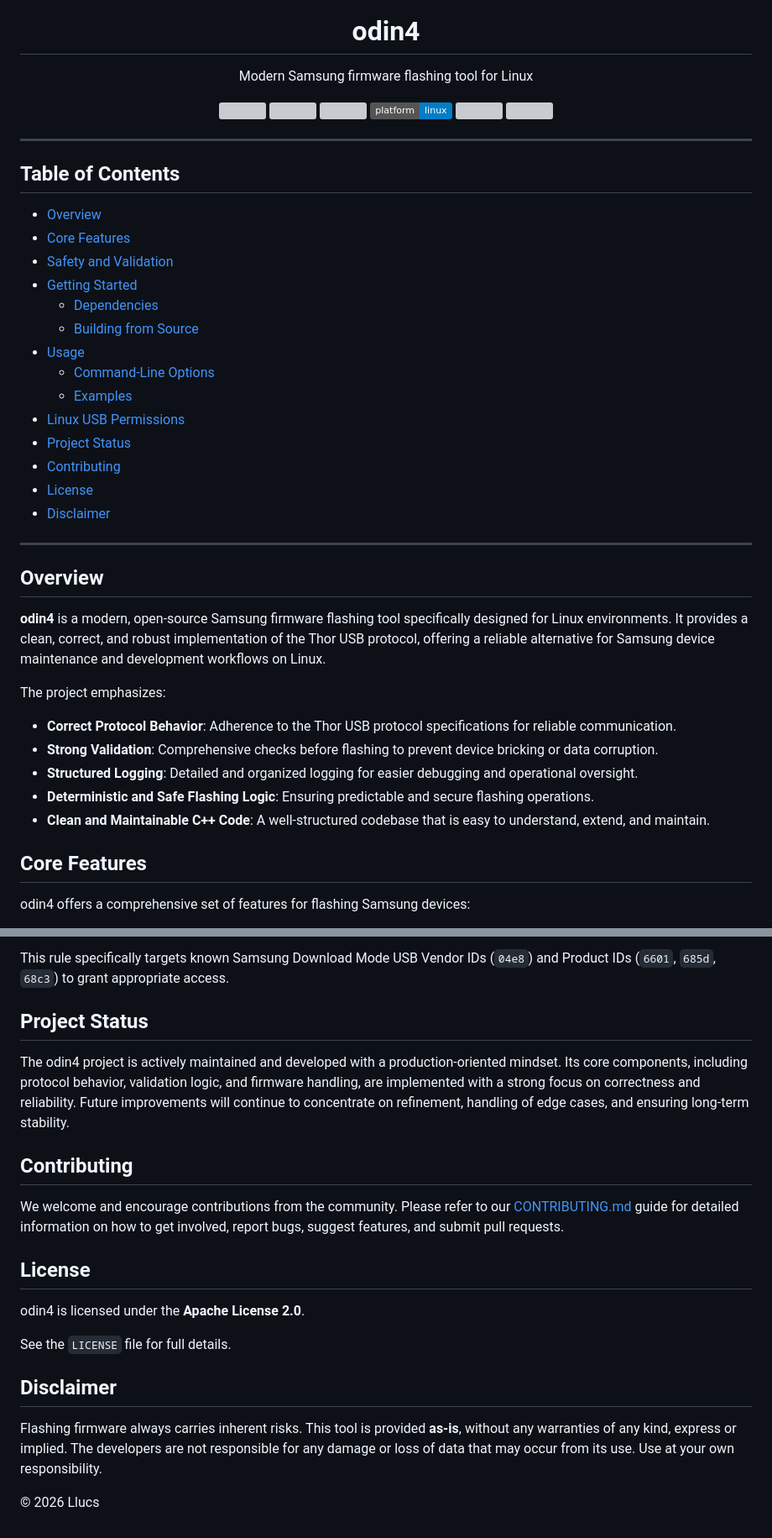
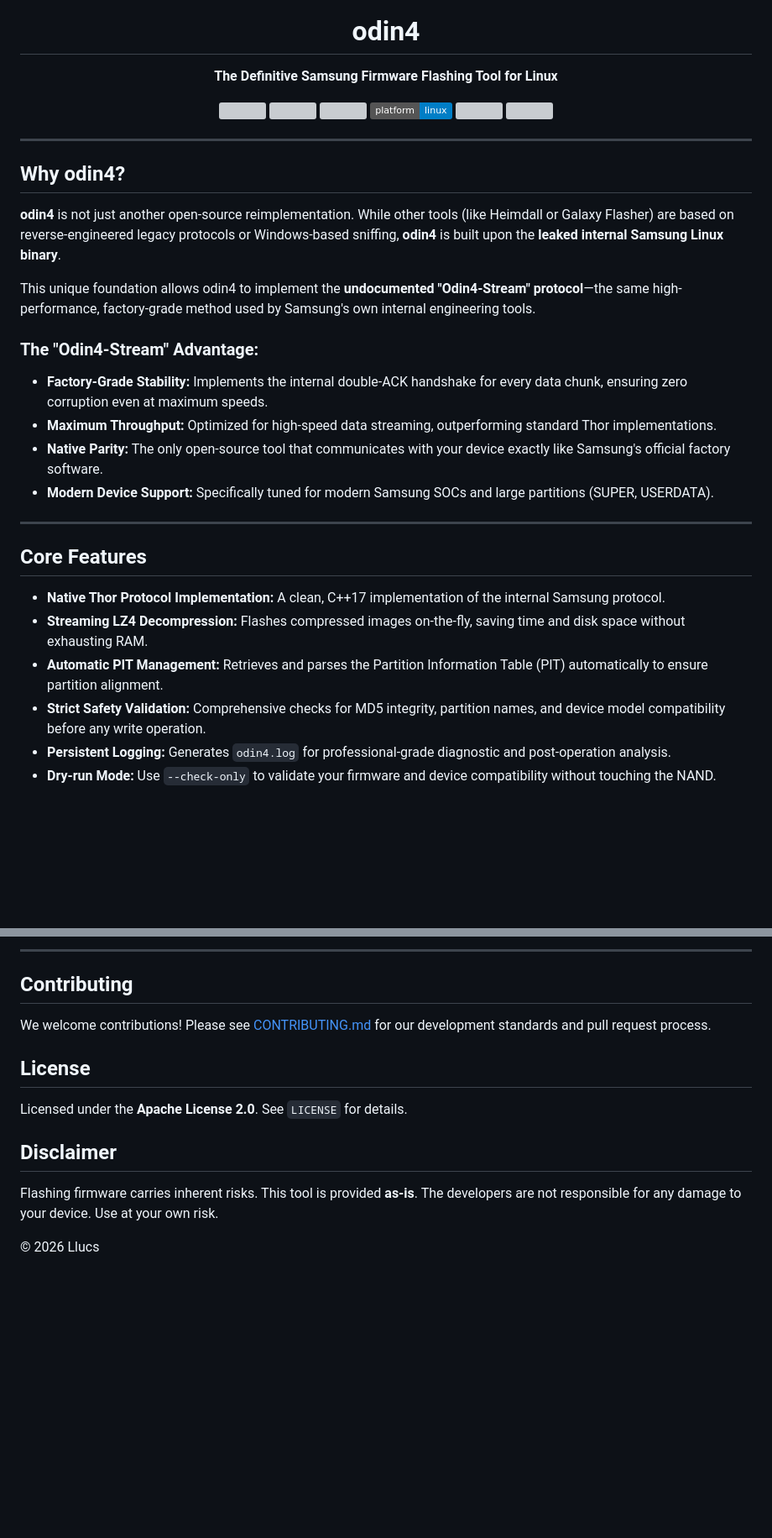
Before and after one commit to Llucs/odin4, a Markdown page: README.md, 2 parts joined by grey strips. Shown at 84% size. Drawn GitHub-style; badges without logos; blank space fills up the shorter version; grey boxes are pictures that could not be loaded.

```diff
--- a/README.md
+++ b/README.md
@@ -5,7 +5,7 @@
 <h1 align="center">odin4</h1>
 
 <p align="center">
-  Modern Samsung firmware flashing tool for Linux
+  <b>The Definitive Samsung Firmware Flashing Tool for Linux</b>
 </p>
 
 <p align="center">
@@ -31,38 +31,26 @@
 
 ---
 
-## Table of Contents
+## Why odin4?
 
-*   [Overview](#overview)
-*   [Core Features](#core-features)
-*   [Safety and Validation](#safety-and-validation)
-*   [Getting Started](#getting-started)
-    *   [Dependencies](#dependencies)
-    *   [Building from Source](#building-from-source)
-*   [Usage](#usage)
-    *   [Command-Line Options](#command-line-options)
-    *   [Examples](#examples)
-*   [Linux USB Permissions](#linux-usb-permissions)
-*   [Project Status](#project-status)
-*   [Contributing](#contributing)
-*   [License](#license)
-*   [Disclaimer](#disclaimer)
+**odin4** is not just another open-source reimplementation. While other tools (like Heimdall or Galaxy Flasher) are based on reverse-engineered legacy protocols or Windows-based sniffing, **odin4** is built upon the **leaked internal Samsung Linux binary**.
+
+This unique foundation allows odin4 to implement the **undocumented "Odin4-Stream" protocol**—the same high-performance, factory-grade method used by Samsung's own internal engineering tools.
+
+### The "Odin4-Stream" Advantage:
+*   **Factory-Grade Stability:** Implements the internal double-ACK handshake for every data chunk, ensuring zero corruption even at maximum speeds.
+*   **Maximum Throughput:** Optimized for high-speed data streaming, outperforming standard Thor implementations.
+*   **Native Parity:** The only open-source tool that communicates with your device exactly like Samsung's official factory software.
+*   **Modern Device Support:** Specifically tuned for modern Samsung SOCs and large partitions (SUPER, USERDATA).
 
 ---
 
-## Overview
-
-**odin4** is a modern, open-source Samsung firmware flashing tool specifically designed for Linux environments. It provides a clean, correct, and robust implementation of the Thor USB protocol, offering a reliable alternative for Samsung device maintenance and development workflows on Linux.
-
-The project emphasizes:
-
-*   **Correct Protocol Behavior**: Adherence to the Thor USB protocol specifications for reliable communication.
-*   **Strong Validation**: Comprehensive checks before flashing to prevent device bricking or data corruption.
-*   **Structured Logging**: Detailed and organized logging for easier debugging and operational oversight.
-*   **Deterministic and Safe Flashing Logic**: Ensuring predictable and secure flashing operations.
-*   **Clean and Maintainable C++ Code**: A well-structured codebase that is easy to understand, extend, and maintain.
-
 ## Core Features
 
-odin4 offers a comprehensive set of features for flashing Samsung devices:
+*   **Native Thor Protocol Implementation:** A clean, C++17 implementation of the internal Samsung protocol.
+*   **Streaming LZ4 Decompression:** Flashes compressed images on-the-fly, saving time and disk space without exhausting RAM.
+*   **Automatic PIT Management:** Retrieves and parses the Partition Information Table (PIT) automatically to ensure partition alignment.
+*   **Strict Safety Validation:** Comprehensive checks for MD5 integrity, partition names, and device model compatibility before any write operation.
+*   **Persistent Logging:** Generates `odin4.log` for professional-grade diagnostic and post-operation analysis.
+*   **Dry-run Mode:** Use `--check-only` to validate your firmware and device compatibility without touching the NAND.
 
@@ -217,22 +114,16 @@ If odin4 reports `LIBUSB_ERROR_ACCESS` during operation, it indicates a permissi
 
-This rule specifically targets known Samsung Download Mode USB Vendor IDs (`04e8`) and Product IDs (`6601`, `685d`, `68c3`) to grant appropriate access.
-
-## Project Status
-
-The odin4 project is actively maintained and developed with a production-oriented mindset. Its core components, including protocol behavior, validation logic, and firmware handling, are implemented with a strong focus on correctness and reliability. Future improvements will continue to concentrate on refinement, handling of edge cases, and ensuring long-term stability.
+---
 
 ## Contributing
 
-We welcome and encourage contributions from the community. Please refer to our [CONTRIBUTING.md](CONTRIBUTING.md) guide for detailed information on how to get involved, report bugs, suggest features, and submit pull requests.
+We welcome contributions! Please see [CONTRIBUTING.md](CONTRIBUTING.md) for our development standards and pull request process.
 
 ## License
 
-odin4 is licensed under the **Apache License 2.0**.
-
-See the `LICENSE` file for full details.
+Licensed under the **Apache License 2.0**. See `LICENSE` for details.
 
 ## Disclaimer
 
-Flashing firmware always carries inherent risks. This tool is provided **as-is**, without any warranties of any kind, express or implied. The developers are not responsible for any damage or loss of data that may occur from its use. Use at your own responsibility.
+Flashing firmware carries inherent risks. This tool is provided **as-is**. The developers are not responsible for any damage to your device. Use at your own risk.
 
 © 2026 Llucs
```
Also changed, not shown: other parts of README.md (+22 -113 lines).
